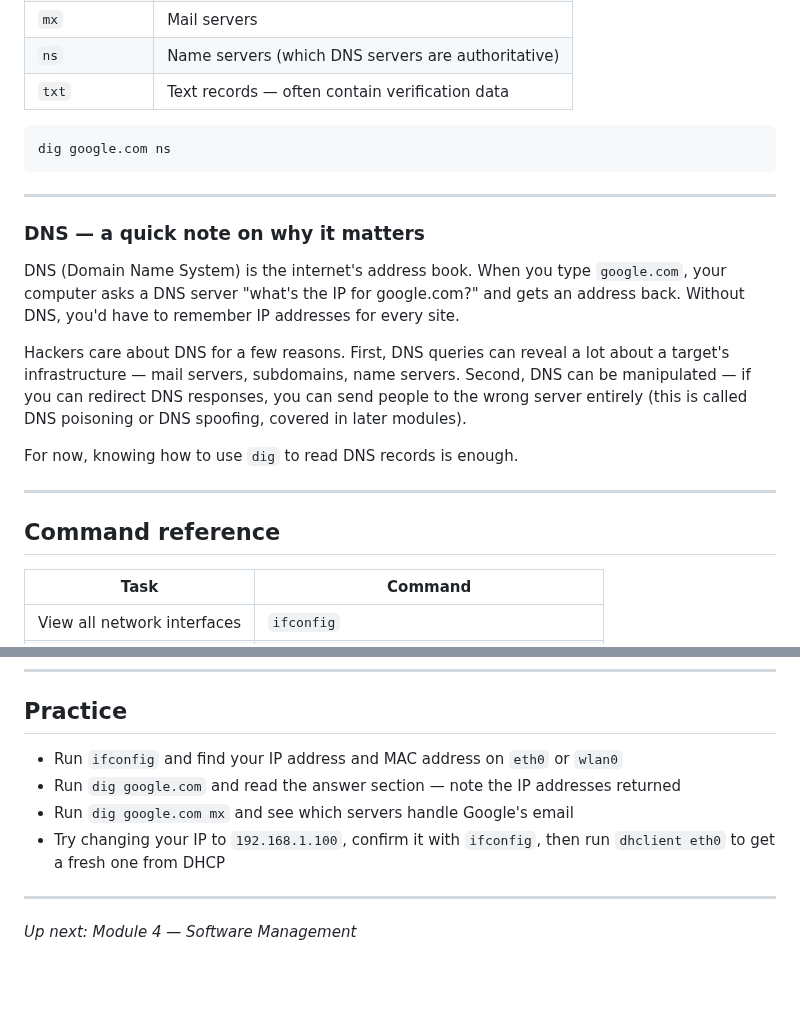
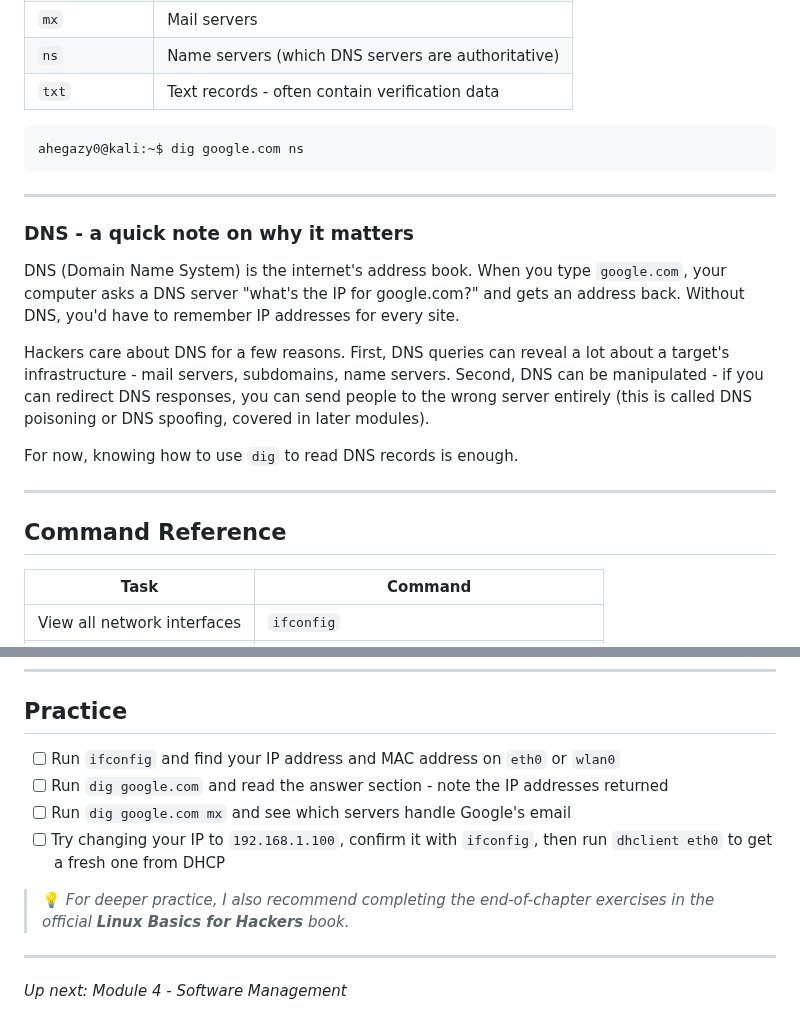
Before and after one commit to ahegazy0/linux-basics-for-hackers-notes, a Markdown page: Module_03_Managing_Networks.md, 2 parts joined by grey strips. Drawn GitHub-style; blank space fills up the shorter version.

````diff
--- a/Module_03_Managing_Networks.md
+++ b/Module_03_Managing_Networks.md
@@ -155,25 +157,25 @@ Other record types worth knowing:
 | `aaaa` | IPv6 address |
 | `mx` | Mail servers |
 | `ns` | Name servers (which DNS servers are authoritative) |
-| `txt` | Text records — often contain verification data |
+| `txt` | Text records - often contain verification data |
 
 ```bash
-dig google.com ns
+ahegazy0@kali:~$ dig google.com ns
 ```
 
 ---
 
-### DNS — a quick note on why it matters
+### DNS - a quick note on why it matters
 
 DNS (Domain Name System) is the internet's address book. When you type `google.com`, your computer asks a DNS server "what's the IP for google.com?" and gets an address back. Without DNS, you'd have to remember IP addresses for every site.
 
-Hackers care about DNS for a few reasons. First, DNS queries can reveal a lot about a target's infrastructure — mail servers, subdomains, name servers. Second, DNS can be manipulated — if you can redirect DNS responses, you can send people to the wrong server entirely (this is called DNS poisoning or DNS spoofing, covered in later modules).
+Hackers care about DNS for a few reasons. First, DNS queries can reveal a lot about a target's infrastructure - mail servers, subdomains, name servers. Second, DNS can be manipulated - if you can redirect DNS responses, you can send people to the wrong server entirely (this is called DNS poisoning or DNS spoofing, covered in later modules).
 
 For now, knowing how to use `dig` to read DNS records is enough.
 
 ---
 
-## Command reference
+## Command Reference
 
 | Task | Command |
 |---|---|
@@ -192,11 +194,12 @@ For now, knowing how to use `dig` to read DNS records is enough.
 
 ## Practice
 
-- Run `ifconfig` and find your IP address and MAC address on `eth0` or `wlan0`
-- Run `dig google.com` and read the answer section — note the IP addresses returned
-- Run `dig google.com mx` and see which servers handle Google's email
-- Try changing your IP to `192.168.1.100`, confirm it with `ifconfig`, then run `dhclient eth0` to get a fresh one from DHCP
+- [ ] Run `ifconfig` and find your IP address and MAC address on `eth0` or `wlan0`
+- [ ] Run `dig google.com` and read the answer section - note the IP addresses returned
+- [ ] Run `dig google.com mx` and see which servers handle Google's email
+- [ ] Try changing your IP to `192.168.1.100`, confirm it with `ifconfig`, then run `dhclient eth0` to get a fresh one from DHCP
 
+> 💡 *For deeper practice, I also recommend completing the end-of-chapter exercises in the official **Linux Basics for Hackers** book.*
 ---
 
-*Up next: Module 4 — Software Management*
+*Up next: Module 4 - Software Management*
````
Also changed, not shown: other parts of Module_03_Managing_Networks.md (+28 -26 lines), assets/network_routing_diagram_1789213191969.jpg (added).
